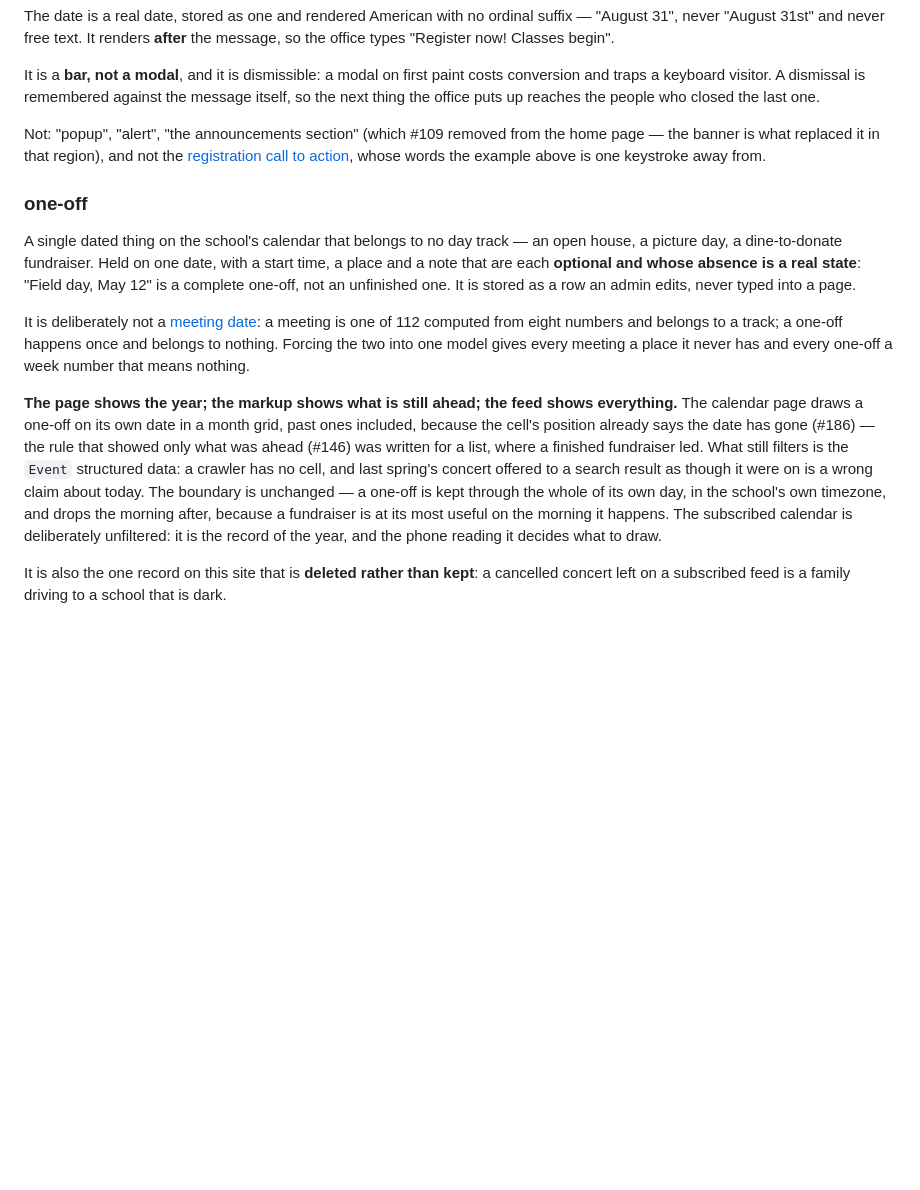
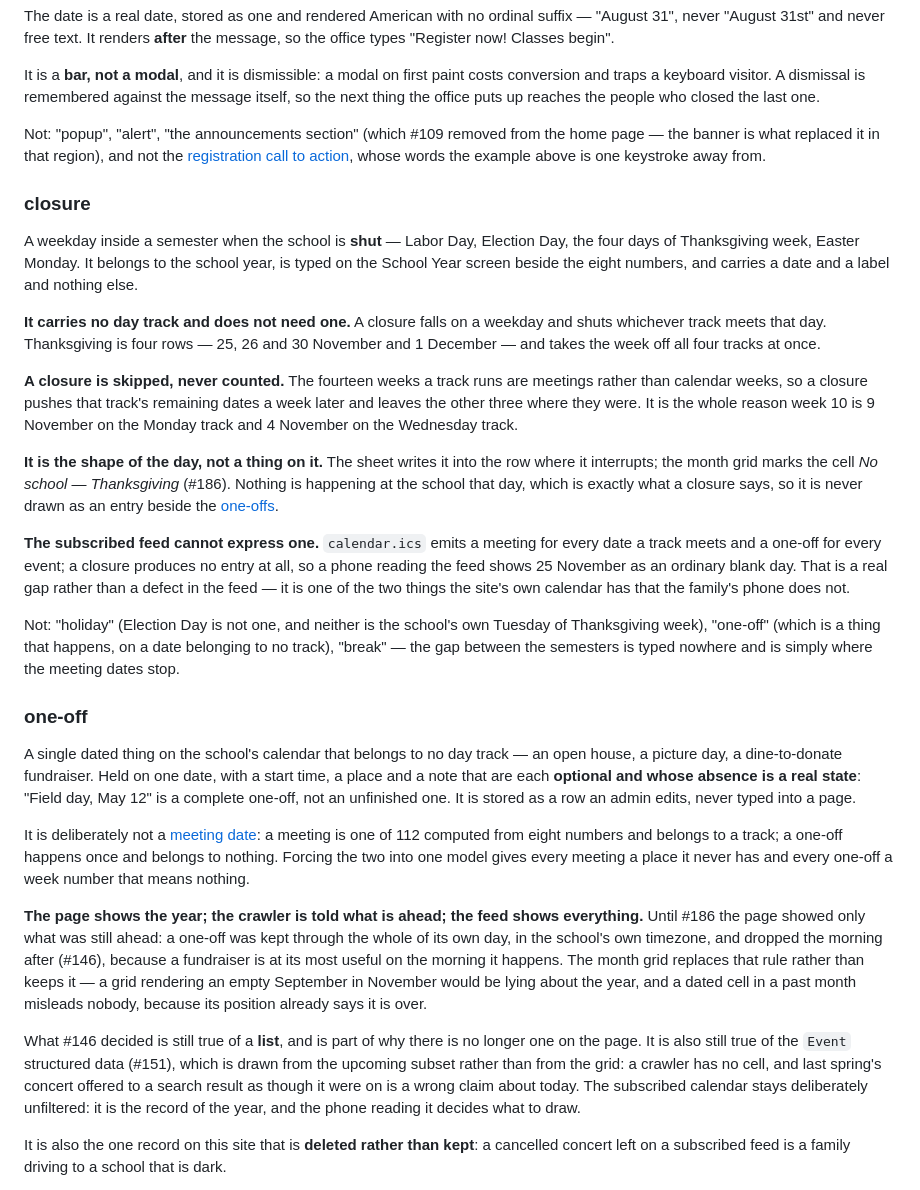
Before and after one commit to wyattwsaint/pharos-academy-site, a Markdown page: CONTEXT.md, the part around the change. Drawn GitHub-style; blank space fills up the shorter version.

Commit message:
docs: a closure is a shape of the day, not a thing on it
The calendar has carried closures since the school year was first computed, and
the domain model never named one. It was the only term in `year.ts` a reader had
to infer from the code, and the inference goes wrong in a specific way: a closure
looks like a one-off — both are a date with a label — and modelling it as one
gives it a track it does not have and puts *No school* in the list of things
happening that day.

So the entry says what a closure is not, four ways: it carries no day track, it
is skipped rather than counted (which is the whole reason week 10 is 9 November
on the Monday track and 4 November on the Wednesday one), it is the shape of the
day rather than an entry on it, and the subscribed feed cannot express one at
all — `ics.ts` emits a meeting per meeting date and a one-off per event, so 25
November reaches a phone as an ordinary blank day. That gap is real and is now
written down as a gap rather than left to be rediscovered as a bug.

The `one-off` entry is rewritten alongside it, because #186 settled a question
it still describes the old answer to. The page no longer filters to what is
ahead: a month grid that rendered an empty September in November would be lying
about the year, and a dated cell in a past month misleads nobody. #146's rule is
still true of a list — part of why there is no longer one on the page — and
still true of the `Event` structured data, which `calendar.astro` draws from
`upcomingEvents` rather than from the grid.

Co-Authored-By: Claude Opus 5 (1M context) <noreply@anthropic.com>

```diff
--- a/CONTEXT.md
+++ b/CONTEXT.md
@@ -372,6 +372,40 @@ home page — the banner is what replaced it in that region), and not the
 [registration call to action](#registration-call-to-action), whose words the
 example above is one keystroke away from.
 
+### closure
+
+A weekday inside a semester when the school is **shut** — Labor Day, Election
+Day, the four days of Thanksgiving week, Easter Monday. It belongs to the school
+year, is typed on the School Year screen beside the eight numbers, and carries a
+date and a label and nothing else.
+
+**It carries no day track and does not need one.** A closure falls on a weekday
+and shuts whichever track meets that day. Thanksgiving is four rows — 25, 26 and
+30 November and 1 December — and takes the week off all four tracks at once.
+
+**A closure is skipped, never counted.** The fourteen weeks a track runs are
+meetings rather than calendar weeks, so a closure pushes that track's remaining
+dates a week later and leaves the other three where they were. It is the whole
+reason week 10 is 9 November on the Monday track and 4 November on the
+Wednesday track.
+
+**It is the shape of the day, not a thing on it.** The sheet writes it into the
+row where it interrupts; the month grid marks the cell *No school —
+Thanksgiving* (#186). Nothing is happening at the school that day, which is
+exactly what a closure says, so it is never drawn as an entry beside the
+[one-offs](#one-off).
+
+**The subscribed feed cannot express one.** `calendar.ics` emits a meeting for
+every date a track meets and a one-off for every event; a closure produces no
+entry at all, so a phone reading the feed shows 25 November as an ordinary blank
+day. That is a real gap rather than a defect in the feed — it is one of the two
+things the site's own calendar has that the family's phone does not.
+
+Not: "holiday" (Election Day is not one, and neither is the school's own Tuesday
+of Thanksgiving week), "one-off" (which is a thing that happens, on a date
+belonging to no track), "break" — the gap between the semesters is typed
+nowhere and is simply where the meeting dates stop.
+
 ### one-off
 
 A single dated thing on the school's calendar that belongs to no day track — an
@@ -385,17 +419,22 @@ computed from eight numbers and belongs to a track; a one-off happens once and
 belongs to nothing. Forcing the two into one model gives every meeting a place
 it never has and every one-off a week number that means nothing.
 
-**The page shows the year; the markup shows what is still ahead; the feed shows
-everything.** The calendar page draws a one-off on its own date in a month grid,
-past ones included, because the cell's position already says the date has gone
-(#186) — the rule that showed only what was ahead (#146) was written for a list,
-where a finished fundraiser led. What still filters is the `Event` structured
-data: a crawler has no cell, and last spring's concert offered to a search result
-as though it were on is a wrong claim about today. The boundary is unchanged — a
-one-off is kept through the whole of its own day, in the school's own timezone,
-and drops the morning after, because a fundraiser is at its most useful on the
-morning it happens. The subscribed calendar is deliberately unfiltered: it is the
-record of the year, and the phone reading it decides what to draw.
+**The page shows the year; the crawler is told what is ahead; the feed shows
+everything.** Until #186 the page showed only what was still ahead: a one-off
+was kept through the whole of its own day, in the school's own timezone, and
+dropped the morning after (#146), because a fundraiser is at its most useful on
+the morning it happens. The month grid replaces that rule rather than keeps it —
+a grid rendering an empty September in November would be lying about the year,
+and a dated cell in a past month misleads nobody, because its position already
+says it is over.
+
+What #146 decided is still true of a **list**, and is part of why there is no
+longer one on the page. It is also still true of the `Event` structured data
+(#151), which is drawn from the upcoming subset rather than from the grid: a
+crawler has no cell, and last spring's concert offered to a search result as
+though it were on is a wrong claim about today. The subscribed calendar stays
+deliberately unfiltered: it is the record of the year, and the phone reading it
+decides what to draw.
 
 It is also the one record on this site that is **deleted rather than kept**: a
 cancelled concert left on a subscribed feed is a family driving to a school that
```
